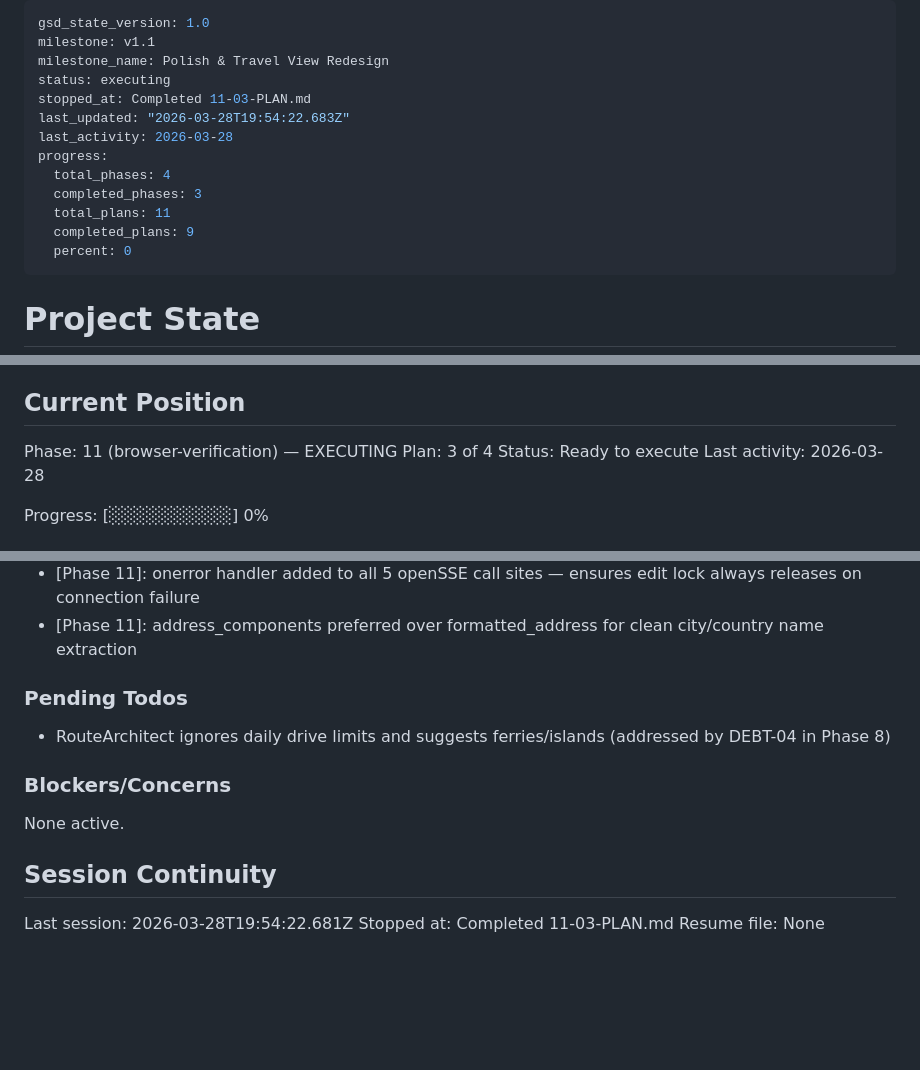
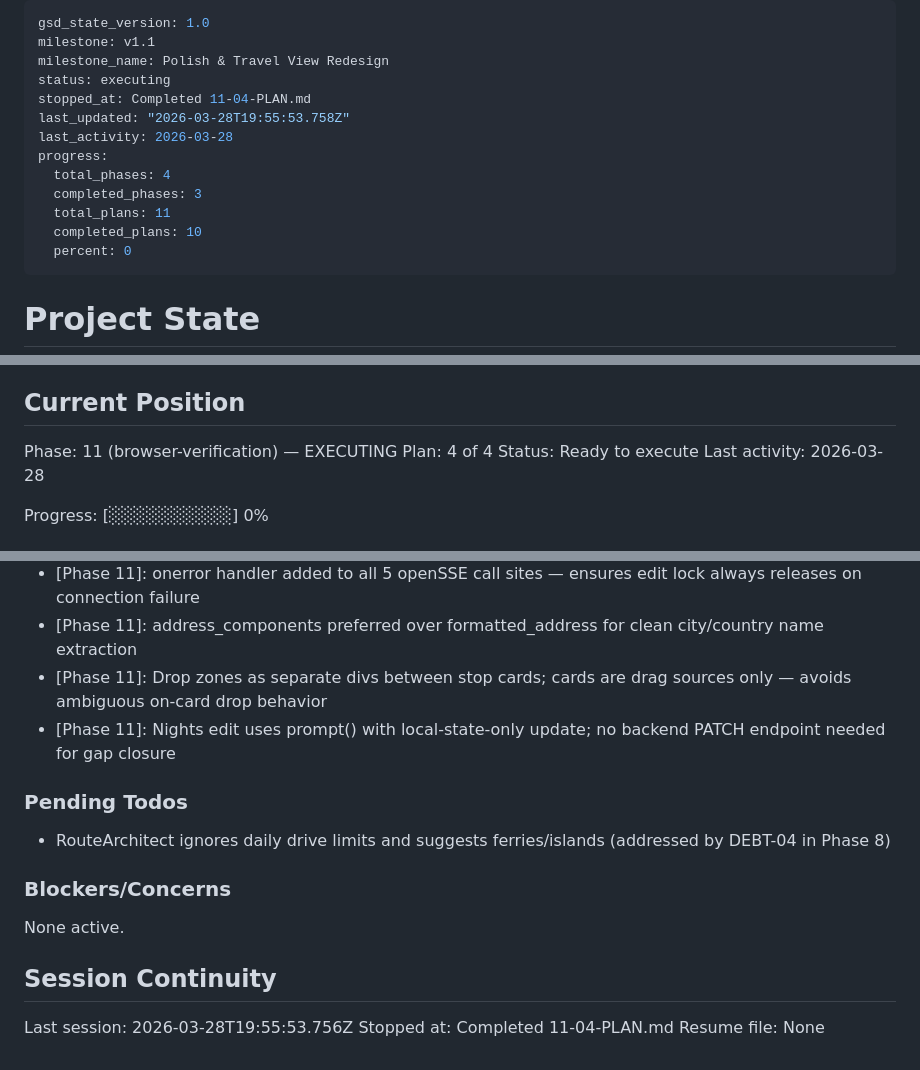
Before and after one commit to stefanschaedeli/DetourAI, a Markdown page: .planning/STATE.md, 3 parts joined by grey strips. Rendered like a GitHub page; blank space fills up the shorter version.

Commit message:
docs(11-04): complete gap closure plan for GAP-06 and GAP-07

```diff
--- a/.planning/STATE.md
+++ b/.planning/STATE.md
@@ -3,14 +3,14 @@ gsd_state_version: 1.0
 milestone: v1.1
 milestone_name: Polish & Travel View Redesign
 status: executing
-stopped_at: Completed 11-03-PLAN.md
-last_updated: "2026-03-28T19:54:22.683Z"
+stopped_at: Completed 11-04-PLAN.md
+last_updated: "2026-03-28T19:55:53.758Z"
 last_activity: 2026-03-28
 progress:
   total_phases: 4
   completed_phases: 3
   total_plans: 11
-  completed_plans: 9
+  completed_plans: 10
   percent: 0
 ---
 
@@ -26,7 +26,7 @@ See: .planning/PROJECT.md (updated 2026-03-27)
 ## Current Position
 
 Phase: 11 (browser-verification) — EXECUTING
-Plan: 3 of 4
+Plan: 4 of 4
 Status: Ready to execute
 Last activity: 2026-03-28
 
@@ -77,6 +78,8 @@ All v1.0 decisions archived in PROJECT.md Key Decisions table and milestones/v1.
 - [Phase 11]: fitDayStops uses addListenerOnce idle handler to cap zoom at 13
 - [Phase 11]: onerror handler added to all 5 openSSE call sites — ensures edit lock always releases on connection failure
 - [Phase 11]: address_components preferred over formatted_address for clean city/country name extraction
+- [Phase 11]: Drop zones as separate divs between stop cards; cards are drag sources only — avoids ambiguous on-card drop behavior
+- [Phase 11]: Nights edit uses prompt() with local-state-only update; no backend PATCH endpoint needed for gap closure
 
 ### Pending Todos
 
@@ -88,6 +91,6 @@ None active.
 
 ## Session Continuity
 
-Last session: 2026-03-28T19:54:22.681Z
-Stopped at: Completed 11-03-PLAN.md
+Last session: 2026-03-28T19:55:53.756Z
+Stopped at: Completed 11-04-PLAN.md
 Resume file: None
```
Also changed, not shown: other parts of .planning/STATE.md (+1 -0 lines), .planning/ROADMAP.md (+3 -3 lines), 1 other file.
